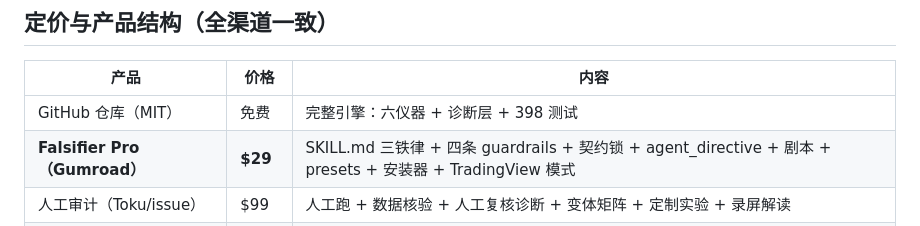
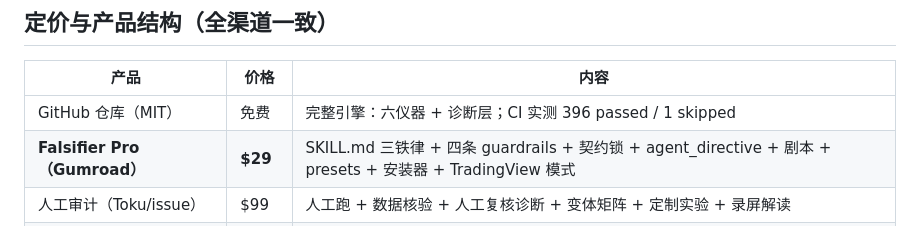
Before and after one commit to Zhuyuyangyy/PaperTrade-Agent-V2, a Markdown page: docs/dist/gumroad-listing.md, the part around the change. Rendered like a GitHub page.

Commit message:
docs: sync Gumroad listing test evidence

```diff
--- a/docs/dist/gumroad-listing.md
+++ b/docs/dist/gumroad-listing.md
@@ -95,7 +95,7 @@ presets, the playbooks, and the installer, not an algorithm black box.
 
 | 产品 | 价格 | 内容 |
 |---|---|---|
-| GitHub 仓库（MIT） | 免费 | 完整引擎：六仪器 + 诊断层 + 398 测试 |
+| GitHub 仓库（MIT） | 免费 | 完整引擎：六仪器 + 诊断层；CI 实测 396 passed / 1 skipped |
 | **Falsifier Pro（Gumroad）** | **$29** | SKILL.md 三铁律 + 四条 guardrails + 契约锁 + agent_directive + 剧本 + presets + 安装器 + TradingView 模式 |
 | 人工审计（Toku/issue） | $99 | 人工跑 + 数据核验 + 人工复核诊断 + 变体矩阵 + 定制实验 + 录屏解读 |
 | 深度审计（人工） | $299 | $99 全部 + ×10 成本压力 + 数据刷新复跑 + 60 分钟解读 |
```
